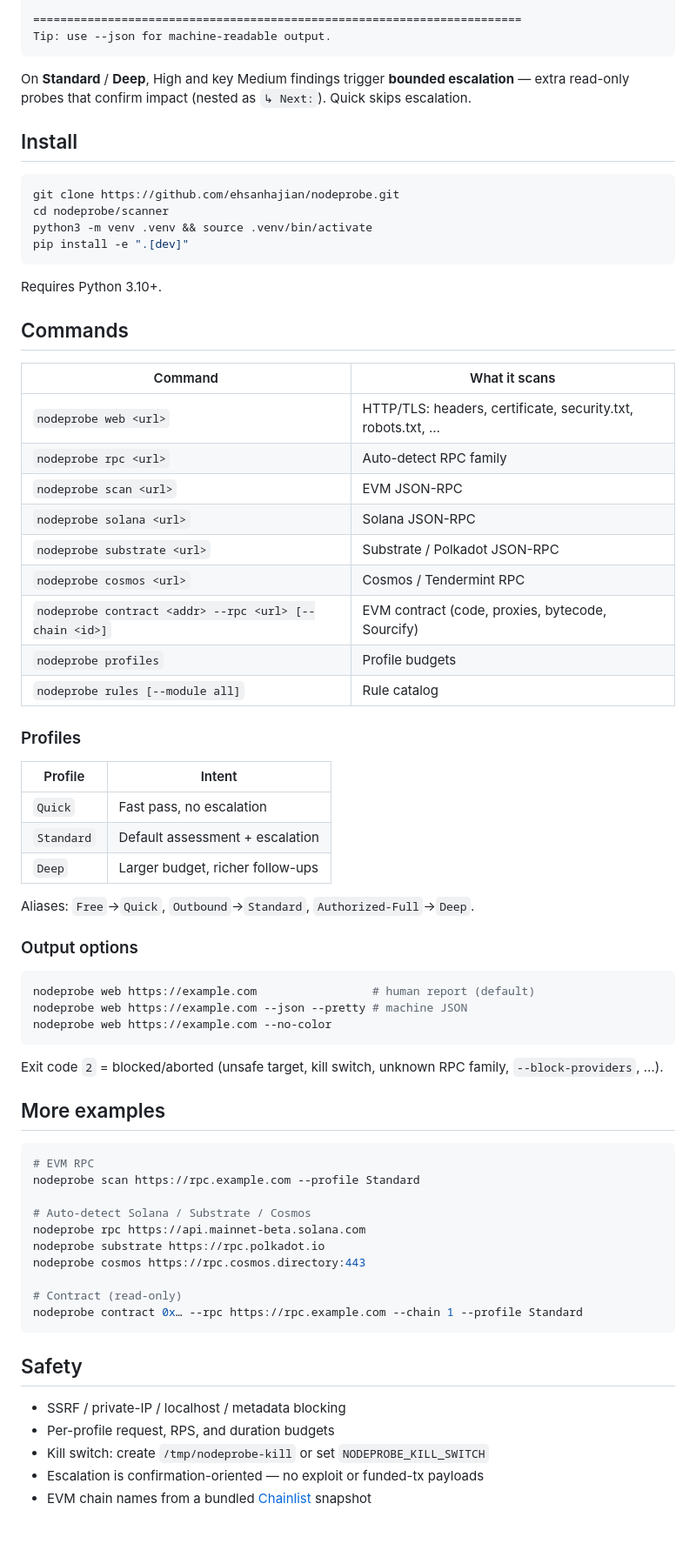
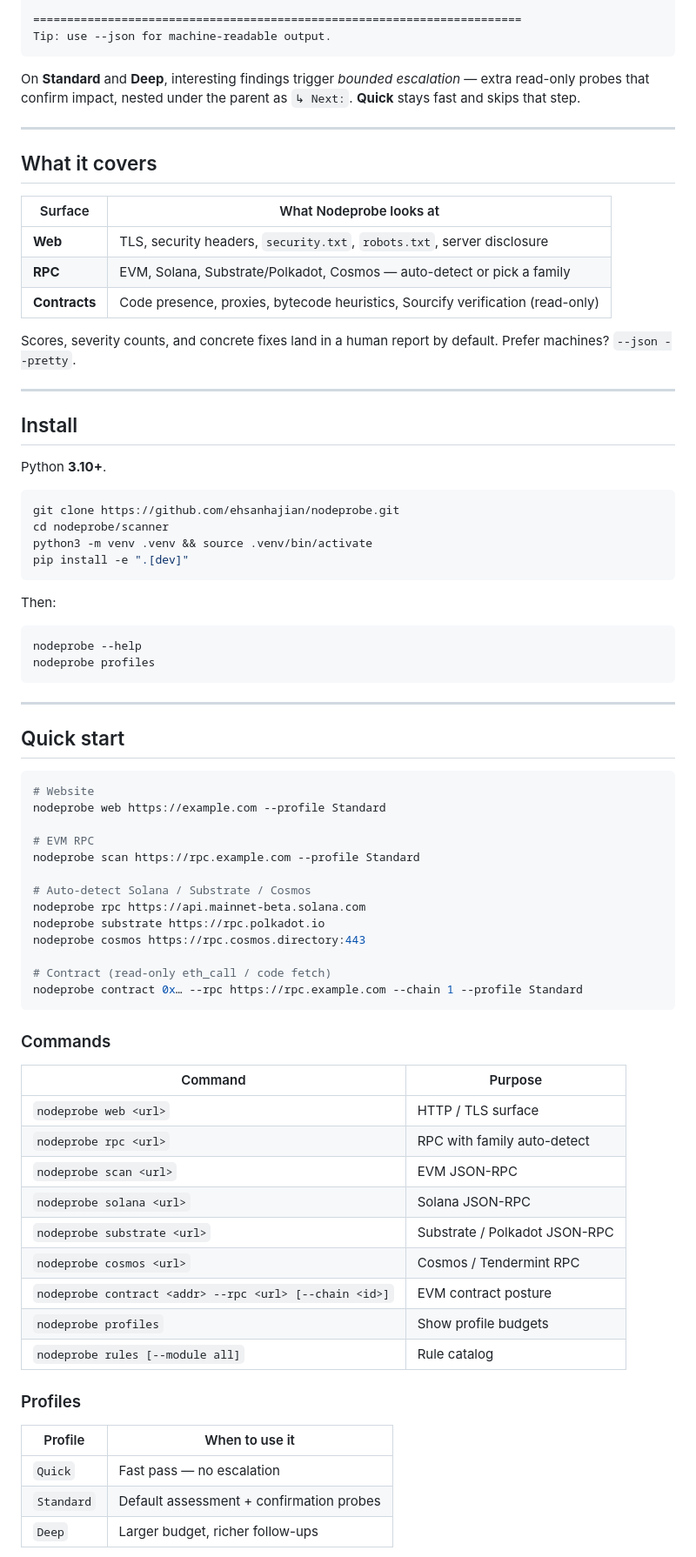
Before and after one commit to ehsanhajian/nodeprobe, a Markdown page: README.md, the part around one of its changes. Shown at 87% size. Drawn GitHub-style; blank space fills up the shorter version.

Commit message:
Polish the README for a clearer public first impression.

````diff
--- a/README.md
+++ b/README.md
@@ -54,9 +54,25 @@ Expected surface (not scored as vulnerabilities)
 Tip: use --json for machine-readable output.
 ```
 
-On **Standard** / **Deep**, High and key Medium findings trigger **bounded escalation** — extra read-only probes that confirm impact (nested as `↳ Next:`). Quick skips escalation.
+On **Standard** and **Deep**, interesting findings trigger *bounded escalation* — extra read-only probes that confirm impact, nested under the parent as `↳ Next:`. **Quick** stays fast and skips that step.
+
+---
+
+## What it covers
+
+| Surface | What Nodeprobe looks at |
+|---|---|
+| **Web** | TLS, security headers, `security.txt`, `robots.txt`, server disclosure |
+| **RPC** | EVM, Solana, Substrate/Polkadot, Cosmos — auto-detect or pick a family |
+| **Contracts** | Code presence, proxies, bytecode heuristics, Sourcify verification (read-only) |
+
+Scores, severity counts, and concrete fixes land in a human report by default. Prefer machines? `--json --pretty`.
+
+---
 
 ## Install
+
+Python **3.10+**.
 
 ```bash
 git clone https://github.com/ehsanhajian/nodeprobe.git
@@ -65,45 +81,21 @@ python3 -m venv .venv && source .venv/bin/activate
 pip install -e ".[dev]"
 ```
 
-Requires Python 3.10+.
-
-## Commands
-
-| Command | What it scans |
-|---|---|
-| `nodeprobe web <url>` | HTTP/TLS: headers, certificate, security.txt, robots.txt, … |
-| `nodeprobe rpc <url>` | Auto-detect RPC family |
-| `nodeprobe scan <url>` | EVM JSON-RPC |
-| `nodeprobe solana <url>` | Solana JSON-RPC |
-| `nodeprobe substrate <url>` | Substrate / Polkadot JSON-RPC |
-| `nodeprobe cosmos <url>` | Cosmos / Tendermint RPC |
-| `nodeprobe contract <addr> --rpc <url> [--chain <id>]` | EVM contract (code, proxies, bytecode, Sourcify) |
-| `nodeprobe profiles` | Profile budgets |
-| `nodeprobe rules [--module all]` | Rule catalog |
-
-### Profiles
-
-| Profile | Intent |
-|---|---|
-| `Quick` | Fast pass, no escalation |
-| `Standard` | Default assessment + escalation |
-| `Deep` | Larger budget, richer follow-ups |
-
-Aliases: `Free`→`Quick`, `Outbound`→`Standard`, `Authorized-Full`→`Deep`.
-
-### Output options
+Then:
 
 ```bash
-nodeprobe web https://example.com                 # human report (default)
-nodeprobe web https://example.com --json --pretty # machine JSON
-nodeprobe web https://example.com --no-color
+nodeprobe --help
+nodeprobe profiles
 ```
 
-Exit code `2` = blocked/aborted (unsafe target, kill switch, unknown RPC family, `--block-providers`, …).
+---
 
-## More examples
+## Quick start
 
 ```bash
+# Website
+nodeprobe web https://example.com --profile Standard
+
 # EVM RPC
 nodeprobe scan https://rpc.example.com --profile Standard
 
@@ -112,14 +104,29 @@ nodeprobe rpc https://api.mainnet-beta.solana.com
 nodeprobe substrate https://rpc.polkadot.io
 nodeprobe cosmos https://rpc.cosmos.directory:443
 
-# Contract (read-only)
+# Contract (read-only eth_call / code fetch)
 nodeprobe contract 0x… --rpc https://rpc.example.com --chain 1 --profile Standard
 ```
 
-## Safety
+### Commands
 
-- SSRF / private-IP / localhost / metadata blocking
-- Per-profile request, RPS, and duration budgets
-- Kill switch: create `/tmp/nodeprobe-kill` or set `NODEPROBE_KILL_SWITCH`
-- Escalation is confirmation-oriented — no exploit or funded-tx payloads
-- EVM chain names from a bundled [Chainlist](https://chainid.network) snapshot
+| Command | Purpose |
+|---|---|
+| `nodeprobe web <url>` | HTTP / TLS surface |
+| `nodeprobe rpc <url>` | RPC with family auto-detect |
+| `nodeprobe scan <url>` | EVM JSON-RPC |
+| `nodeprobe solana <url>` | Solana JSON-RPC |
+| `nodeprobe substrate <url>` | Substrate / Polkadot JSON-RPC |
+| `nodeprobe cosmos <url>` | Cosmos / Tendermint RPC |
+| `nodeprobe contract <addr> --rpc <url> [--chain <id>]` | EVM contract posture |
+| `nodeprobe profiles` | Show profile budgets |
+| `nodeprobe rules [--module all]` | Rule catalog |
+
+### Profiles
+
+| Profile | When to use it |
+|---|---|
+| `Quick` | Fast pass — no escalation |
+| `Standard` | Default assessment + confirmation probes |
+| `Deep` | Larger budget, richer follow-ups |
+
````
Also changed, not shown: other parts of README.md (+35 -12 lines).
